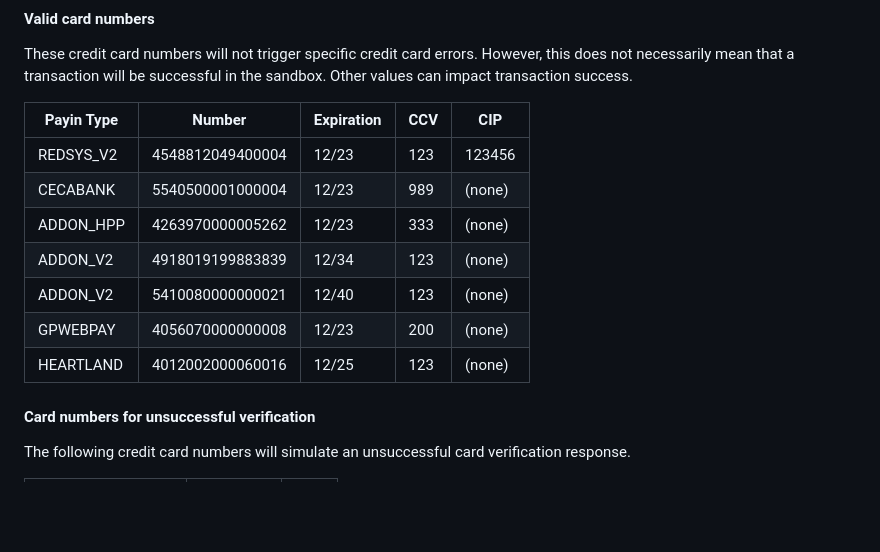
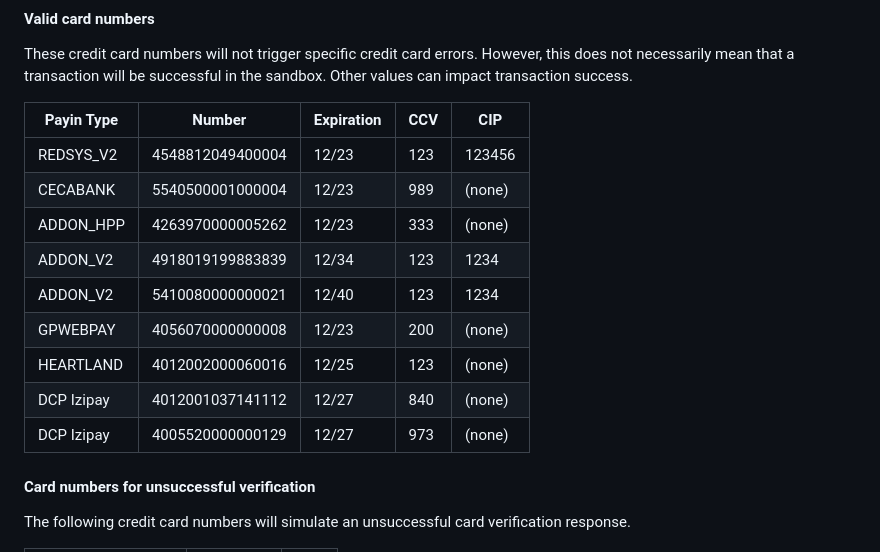
Before and after one commit to truust-io/docs.truust.io, a Markdown page: content/payment-methods.md, the part around the change. Drawn GitHub-style; blank space fills up the shorter version.

```diff
--- a/content/payment-methods.md
+++ b/content/payment-methods.md
@@ -45,10 +45,12 @@ These credit card numbers will not trigger specific credit card errors. However,
 | REDSYS_V2  | 4548812049400004 | 12/23      | 123 | 123456 |
 | CECABANK   | 5540500001000004 | 12/23      | 989 | (none) |
 | ADDON_HPP  | 4263970000005262 | 12/23      | 333 | (none) |
-| ADDON_V2   | 4918019199883839 | 12/34      | 123 | (none) |
-| ADDON_V2   | 5410080000000021 | 12/40      | 123 | (none) |
+| ADDON_V2   | 4918019199883839 | 12/34      | 123 | 1234   |
+| ADDON_V2   | 5410080000000021 | 12/40      | 123 | 1234   |
 | GPWEBPAY   | 4056070000000008 | 12/23      | 200 | (none) |
 | HEARTLAND  | 4012002000060016 | 12/25      | 123 | (none) |
+| DCP Izipay | 4012001037141112 | 12/27      | 840 | (none) |
+| DCP Izipay | 4005520000000129 | 12/27      | 973 | (none) |
 
 #### Card numbers for unsuccessful verification
 
```
